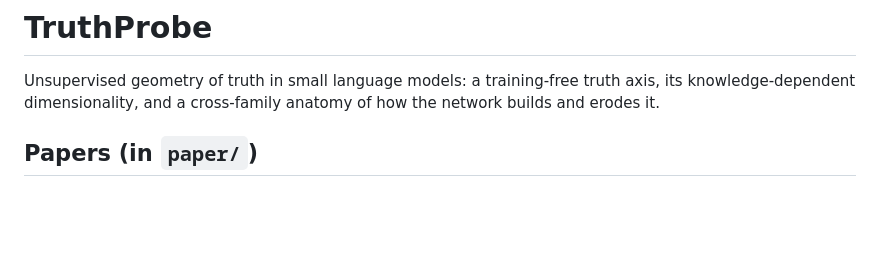
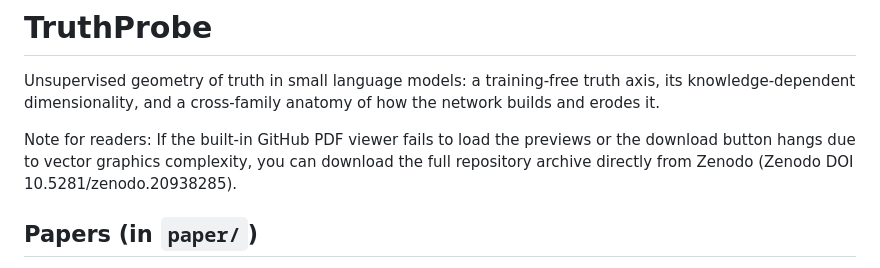
Before and after one commit to Francesco-Marhel/TruthProbe, a Markdown page: README.md, the part around the change. Rendered like a GitHub page; blank space fills up the shorter version.

```diff
--- a/README.md
+++ b/README.md
@@ -3,6 +3,10 @@
 Unsupervised geometry of truth in small language models: a training-free
 truth axis, its knowledge-dependent dimensionality, and a cross-family
 anatomy of how the network builds and erodes it.
+
+Note for readers: If the built-in GitHub PDF viewer fails to load the previews or the download button hangs due to vector graphics complexity, you can download the full repository archive directly from Zenodo (Zenodo DOI
+10.5281/zenodo.20938285).
+
 
 ## Papers (in `paper/`)
 
```
